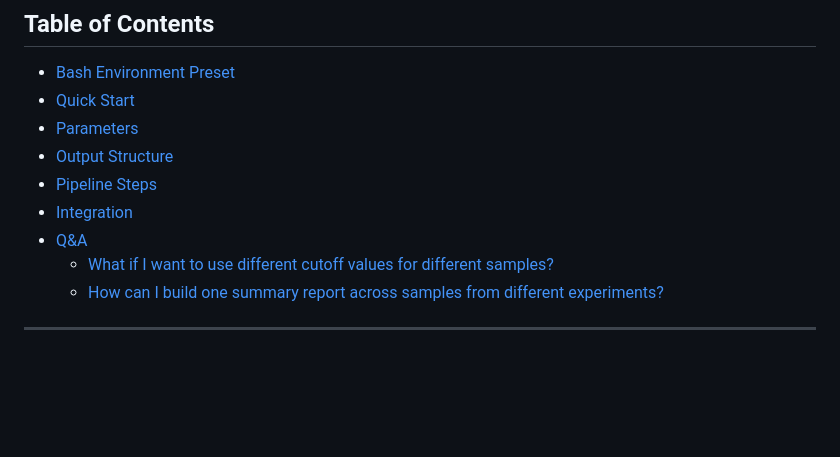
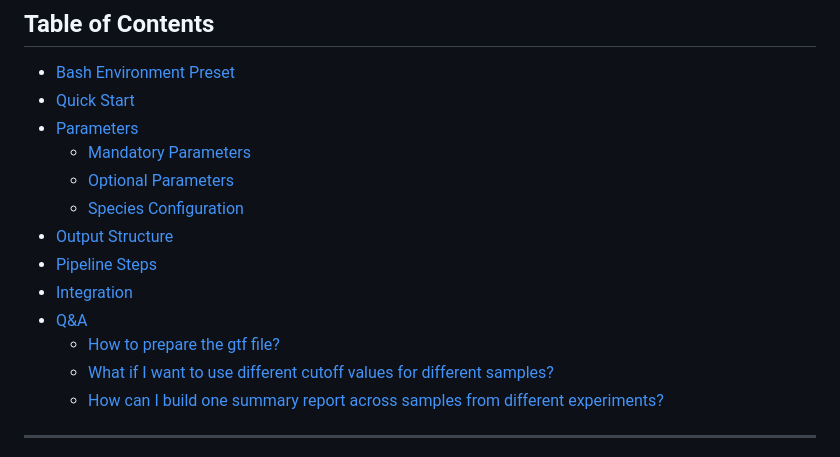
Before and after one commit to jow30/ROMalleyLab-scRNAseq-nf, a Markdown page: README.md, the part around the change. Rendered like a GitHub page; blank space fills up the shorter version.

```diff
--- a/README.md
+++ b/README.md
@@ -6,10 +6,14 @@ A Nextflow pipeline for processing single-nucleus RNA sequencing data from plant
 - [Bash Environment Preset](#bash-environment-preset)
 - [Quick Start](#quick-start)
 - [Parameters](#parameters)
+  - [Mandatory Parameters](#mandatory-parameters)
+  - [Optional Parameters](#optional-parameters)
+  - [Species Configuration](#species-configuration)
 - [Output Structure](#output-structure)
 - [Pipeline Steps](#pipeline-steps)
 - [Integration](#integration)
 - [Q&A](#qa)
+  - [How to prepare the gtf file?](#how-to-prepare-the-gtf-file)
   - [What if I want to use different cutoff values for different samples?](#what-if-i-want-to-use-different-cutoff-values-for-different-samples)
   - [How can I build one summary report across samples from different experiments?](#how-can-i-build-one-summary-report-across-samples-from-different-experiments)
 
```
